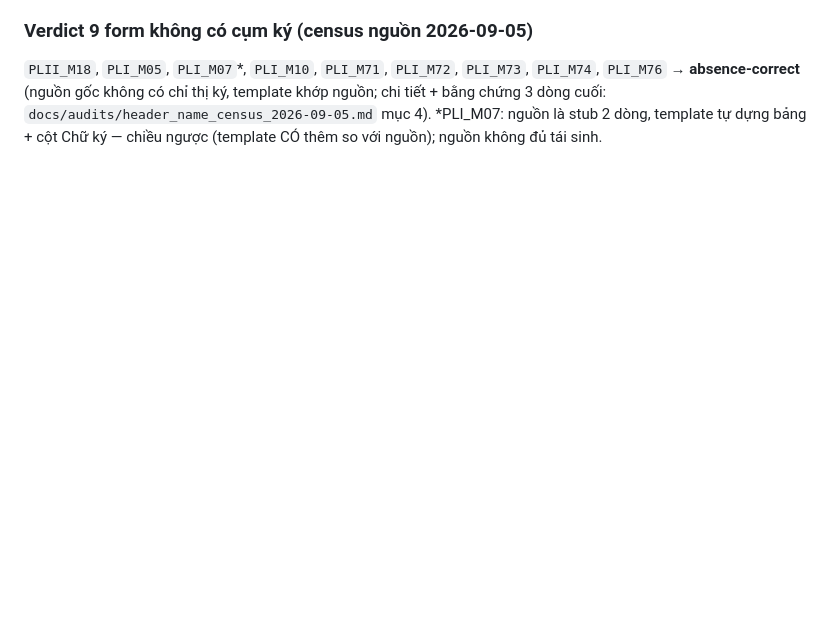
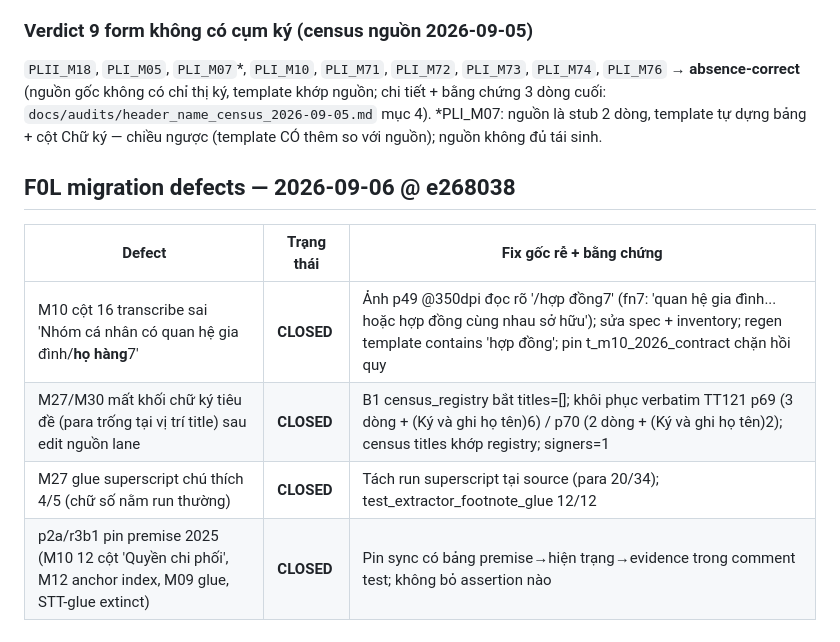
Before and after one commit to Zedlchoke/dangky_kinhdoanh, a Markdown page: docs/defect_registry.md, the part around the change. GitHub-like rendering; blank space fills up the shorter version.

Commit message:
docs(F0L): ledger wave F0L + defect registry — 4 defect migration đã đóng có evidence

```diff
--- a/docs/defect_registry.md
+++ b/docs/defect_registry.md
@@ -402,3 +402,12 @@ chỉ thị ký, template khớp nguồn; chi tiết + bằng chứng 3 dòng cu
 `docs/audits/header_name_census_2026-09-05.md` mục 4).
 *PLI_M07: nguồn là stub 2 dòng, template tự dựng bảng + cột Chữ ký —
 chiều ngược (template CÓ thêm so với nguồn); nguồn không đủ tái sinh.
+
+## F0L migration defects — 2026-09-06 @ e268038
+
+| Defect | Trạng thái | Fix gốc rễ + bằng chứng |
+|---|---|---|
+| M10 cột 16 transcribe sai 'Nhóm cá nhân có quan hệ gia đình/**họ hàng**7' | **CLOSED** | Ảnh p49 @350dpi đọc rõ '/hợp đồng7' (fn7: 'quan hệ gia đình... hoặc hợp đồng cùng nhau sở hữu'); sửa spec + inventory; regen template contains 'hợp đồng'; pin t_m10_2026_contract chặn hồi quy |
+| M27/M30 mất khối chữ ký tiêu đề (para trống tại vị trí title) sau edit nguồn lane | **CLOSED** | B1 census_registry bắt titles=[]; khôi phục verbatim TT121 p69 (3 dòng + (Ký và ghi họ tên)6) / p70 (2 dòng + (Ký và ghi họ tên)2); census titles khớp registry; signers=1 |
+| M27 glue superscript chú thích 4/5 (chữ số nằm run thường) | **CLOSED** | Tách run superscript tại source (para 20/34); test_extractor_footnote_glue 12/12 |
+| p2a/r3b1 pin premise 2025 (M10 12 cột 'Quyền chi phối', M12 anchor index, M09 glue, STT-glue extinct) | **CLOSED** | Pin sync có bảng premise→hiện trạng→evidence trong comment test; không bỏ assertion nào |
```
Also changed, not shown: docs/execution_ledger.md (+14 -0 lines).
